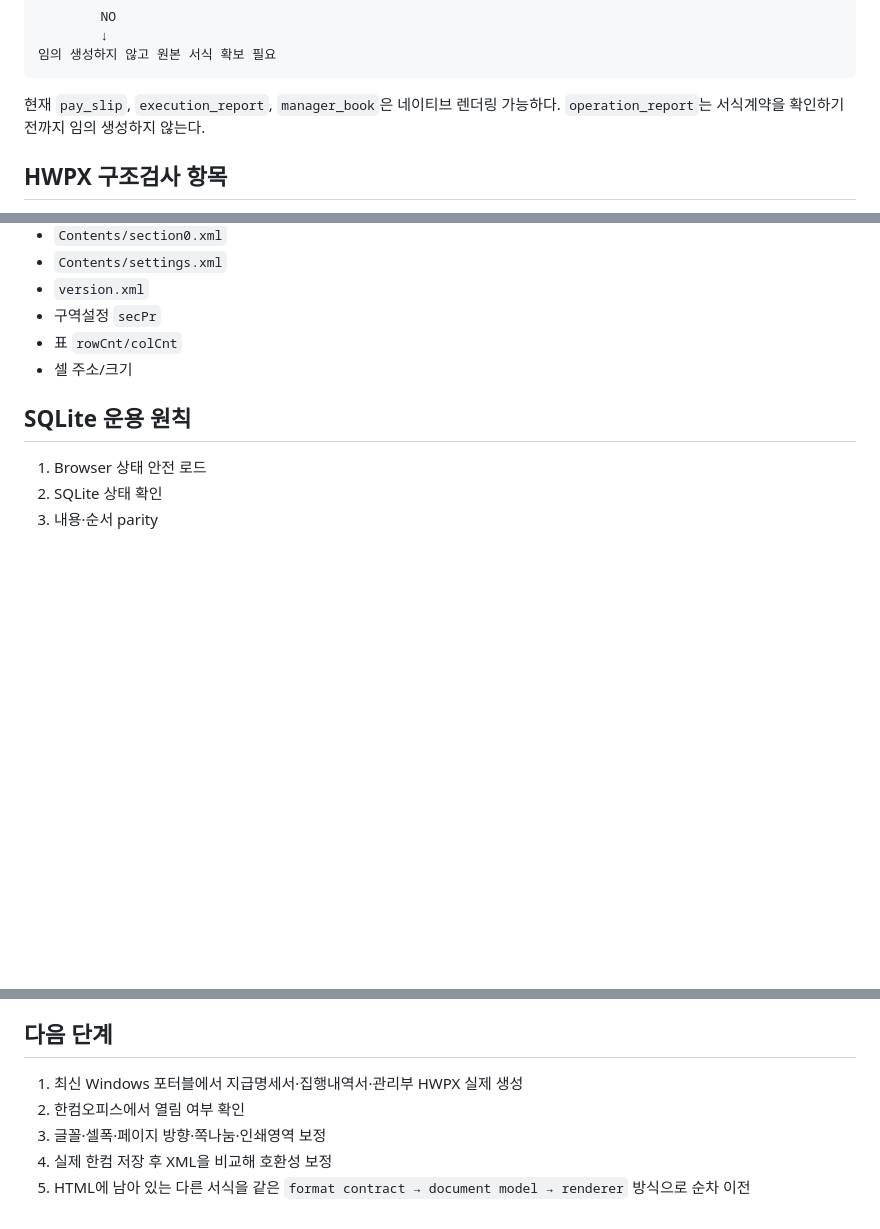
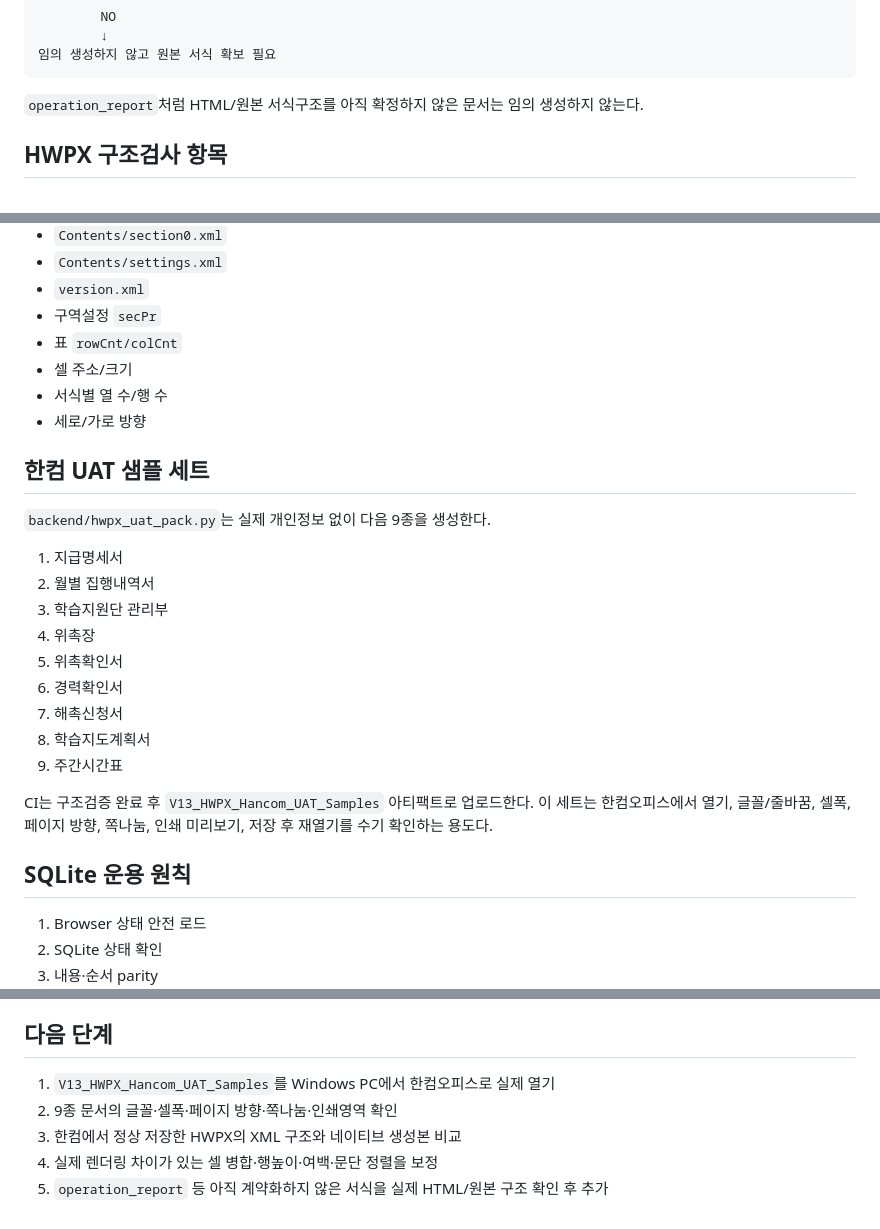
Before and after one commit to ekoredu-maker/cb-edu-clinic, a Markdown page: V13_HYBRID_MIGRATION.md, 3 parts joined by grey strips. Rendered like a GitHub page; blank space fills up the shorter version.

````diff
--- a/V13_HYBRID_MIGRATION.md
+++ b/V13_HYBRID_MIGRATION.md
@@ -134,7 +157,7 @@ HTML 서식계약 존재
 임의 생성하지 않고 원본 서식 확보 필요
 ```
 
-현재 `pay_slip`, `execution_report`, `manager_book`은 네이티브 렌더링 가능하다. `operation_report`는 서식계약을 확인하기 전까지 임의 생성하지 않는다.
+`operation_report`처럼 HTML/원본 서식구조를 아직 확정하지 않은 문서는 임의 생성하지 않는다.
 
 ## HWPX 구조검사 항목
 - ZIP 패키지 여부
@@ -148,6 +171,22 @@ HTML 서식계약 존재
 - 구역설정 `secPr`
 - 표 `rowCnt/colCnt`
 - 셀 주소/크기
+- 서식별 열 수/행 수
+- 세로/가로 방향
+
+## 한컴 UAT 샘플 세트
+`backend/hwpx_uat_pack.py`는 실제 개인정보 없이 다음 9종을 생성한다.
+1. 지급명세서
+2. 월별 집행내역서
+3. 학습지원단 관리부
+4. 위촉장
+5. 위촉확인서
+6. 경력확인서
+7. 해촉신청서
+8. 학습지도계획서
+9. 주간시간표
+
+CI는 구조검증 완료 후 `V13_HWPX_Hancom_UAT_Samples` 아티팩트로 업로드한다. 이 세트는 한컴오피스에서 열기, 글꼴/줄바꿈, 셀폭, 페이지 방향, 쪽나눔, 인쇄 미리보기, 저장 후 재열기를 수기 확인하는 용도다.
 
 ## SQLite 운용 원칙
 1. Browser 상태 안전 로드
@@ -165,8 +204,8 @@ HTML 서식계약 존재
 - 운영 PC 로컬 폴더 실행 권장
 
 ## 다음 단계
-1. 최신 Windows 포터블에서 지급명세서·집행내역서·관리부 HWPX 실제 생성
-2. 한컴오피스에서 열림 여부 확인
-3. 글꼴·셀폭·페이지 방향·쪽나눔·인쇄영역 보정
-4. 실제 한컴 저장 후 XML을 비교해 호환성 보정
-5. HTML에 남아 있는 다른 서식을 같은 `format contract → document model → renderer` 방식으로 순차 이전
+1. `V13_HWPX_Hancom_UAT_Samples`를 Windows PC에서 한컴오피스로 실제 열기
+2. 9종 문서의 글꼴·셀폭·페이지 방향·쪽나눔·인쇄영역 확인
+3. 한컴에서 정상 저장한 HWPX의 XML 구조와 네이티브 생성본 비교
+4. 실제 렌더링 차이가 있는 셀 병합·행높이·여백·문단 정렬을 보정
+5. `operation_report` 등 아직 계약화하지 않은 서식을 실제 HTML/원본 구조 확인 후 추가
````
Also changed, not shown: other parts of V13_HYBRID_MIGRATION.md (+34 -11 lines).
